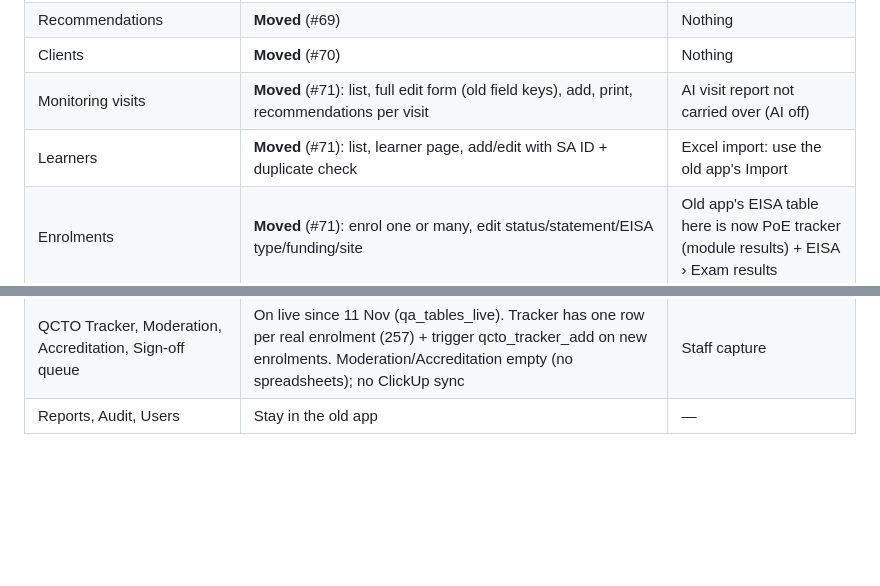
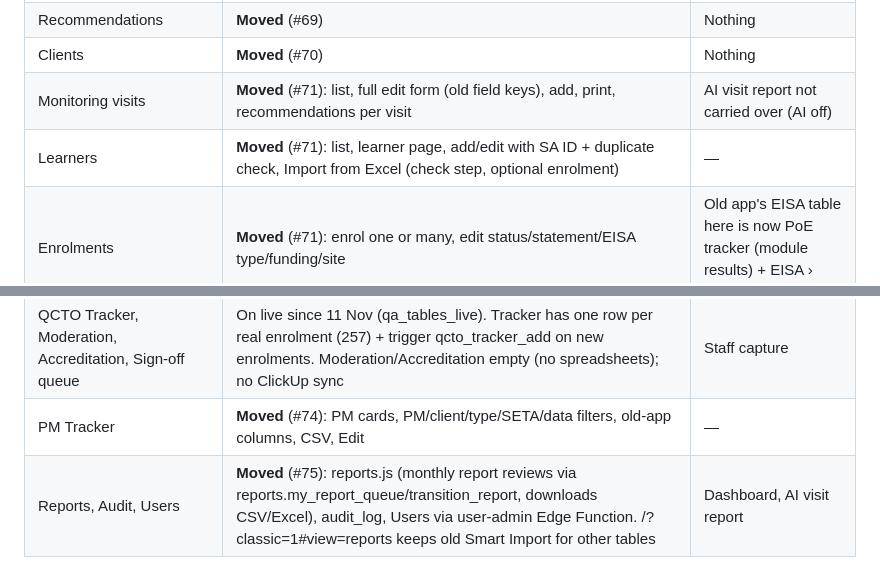
Before and after one commit to Apex1-Consol/apex1-consol.github.io, a Markdown page: preview/README.md, 2 parts joined by grey strips. GitHub-like rendering; blank space fills up the shorter version.

Commit message:
README: Reports, Audit, Users, PM Tracker, learner import moved
Co-Authored-By: Claude Opus 5.5 <noreply@anthropic.com>
Claude-Session: https://claude.ai/code/session_01ULu5ZVyS9MvZ43bTX7qRQz

```diff
--- a/preview/README.md
+++ b/preview/README.md
@@ -23,7 +23,7 @@ One module at a time. When a module is complete here, the old app's menu item re
 | Recommendations | **Moved** (#69) | Nothing |
 | Clients | **Moved** (#70) | Nothing |
 | Monitoring visits | **Moved** (#71): list, full edit form (old field keys), add, print, recommendations per visit | AI visit report not carried over (AI off) |
-| Learners | **Moved** (#71): list, learner page, add/edit with SA ID + duplicate check | Excel import: use the old app's Import |
+| Learners | **Moved** (#71): list, learner page, add/edit with SA ID + duplicate check, Import from Excel (check step, optional enrolment) | — |
 | Enrolments | **Moved** (#71): enrol one or many, edit status/statement/EISA type/funding/site | Old app's EISA table here is now PoE tracker (module results) + EISA › Exam results |
 | Attendance & PoE | **Moved** (#71): register (R = Late, as in the old app), add session, CSV, PoE tracker, Documents checklist (old "EISA & PoE Readiness" item opens #attendance/documents) | — |
 | EISA readiness | Readiness + Exam results + LEISA tabs on live data (leisa tables on live 11 Nov) | Feedback |
@@ -31,4 +31,5 @@ One module at a time. When a module is complete here, the old app's menu item re
 | Dashboard | Real counts (home page) | Confirm KPI definitions |
 | Data quality | Real issues; decisions write | Merge procedure (approver not decided) |
 | QCTO Tracker, Moderation, Accreditation, Sign-off queue | On live since 11 Nov (qa_tables_live). Tracker has one row per real enrolment (257) + trigger qcto_tracker_add on new enrolments. Moderation/Accreditation empty (no spreadsheets); no ClickUp sync | Staff capture |
-| Reports, Audit, Users | Stay in the old app | — |
+| PM Tracker | **Moved** (#74): PM cards, PM/client/type/SETA/data filters, old-app columns, CSV, Edit | — |
+| Reports, Audit, Users | **Moved** (#75): reports.js (monthly report reviews via reports.my_report_queue/transition_report, downloads CSV/Excel), audit_log, Users via user-admin Edge Function. /?classic=1#view=reports keeps old Smart Import for other tables | Dashboard, AI visit report |
```
